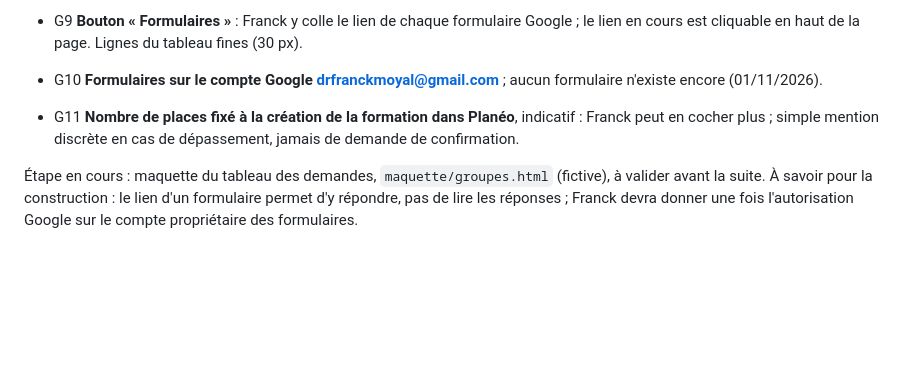
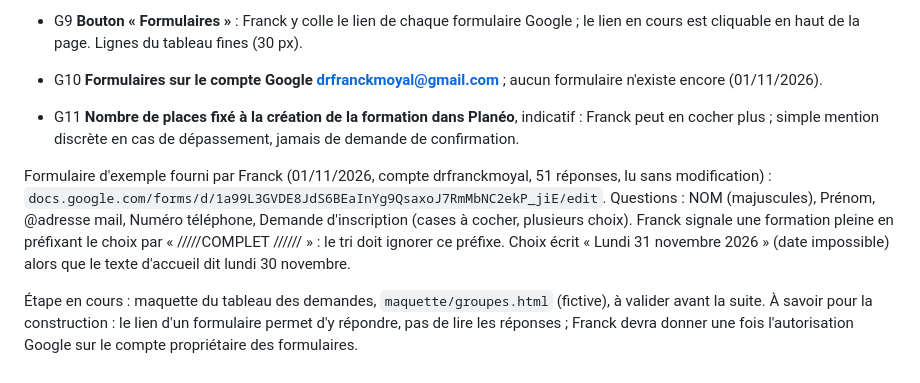
Before and after one commit to drfranckmoyal-cloud/Occupation, a Markdown page: PROJET-MAITRE.md, the part around the change. GitHub-like rendering; blank space fills up the shorter version.

Commit message:
Groupes : note la structure du formulaire d'inscription fourni en exemple
Co-Authored-By: Claude Opus 5.5 <noreply@anthropic.com>

```diff
--- a/PROJET-MAITRE.md
+++ b/PROJET-MAITRE.md
@@ -222,6 +222,12 @@ Décisions de Franck (01/11/2026) :
 - G11 **Nombre de places fixé à la création de la formation dans Planéo**, indicatif : Franck peut en cocher plus ;
   simple mention discrète en cas de dépassement, jamais de demande de confirmation.
 
+Formulaire d'exemple fourni par Franck (01/11/2026, compte drfranckmoyal, 51 réponses, lu sans modification) :
+`docs.google.com/forms/d/1a99L3GVDE8JdS6BEaInYg9QsaxoJ7RmMbNC2ekP_jiE/edit`. Questions : NOM (majuscules), Prénom,
+@adresse mail, Numéro téléphone, Demande d'inscription (cases à cocher, plusieurs choix). Franck signale une
+formation pleine en préfixant le choix par « /////COMPLET ////// » : le tri doit ignorer ce préfixe. Choix écrit
+« Lundi 31 novembre 2026 » (date impossible) alors que le texte d'accueil dit lundi 30 novembre.
+
 Étape en cours : maquette du tableau des demandes, `maquette/groupes.html` (fictive), à valider avant la suite.
 À savoir pour la construction : le lien d'un formulaire permet d'y répondre, pas de lire les réponses ; Franck
 devra donner une fois l'autorisation Google sur le compte propriétaire des formulaires.
```
